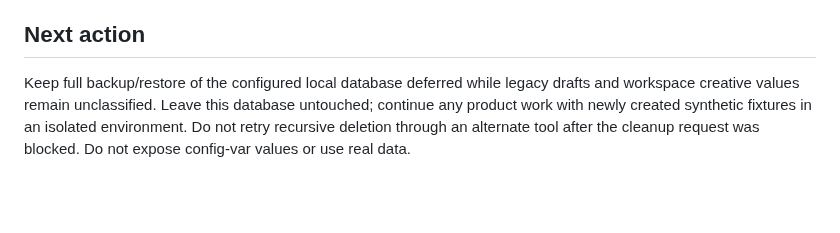
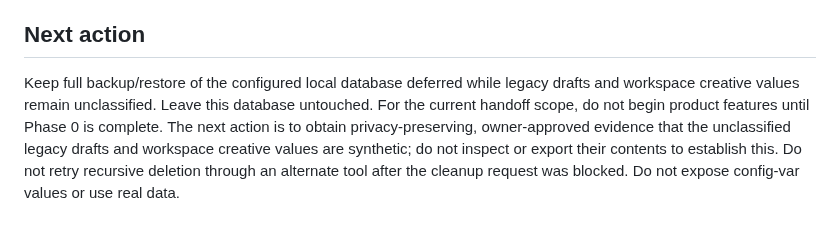
Before and after one commit to ugurkbcgl-hub/growthtwin, a Markdown page: docs/phase-0-staging-verification.md, the part around the change. Rendered like a GitHub page; blank space fills up the shorter version.

```diff
--- a/docs/phase-0-staging-verification.md
+++ b/docs/phase-0-staging-verification.md
@@ -59,4 +59,4 @@ The GitHub merge gate is verified above, and PR/post-merge CI results are record
 
 ## Next action
 
-Keep full backup/restore of the configured local database deferred while legacy drafts and workspace creative values remain unclassified. Leave this database untouched; continue any product work with newly created synthetic fixtures in an isolated environment. Do not retry recursive deletion through an alternate tool after the cleanup request was blocked. Do not expose config-var values or use real data.
+Keep full backup/restore of the configured local database deferred while legacy drafts and workspace creative values remain unclassified. Leave this database untouched. For the current handoff scope, do not begin product features until Phase 0 is complete. The next action is to obtain privacy-preserving, owner-approved evidence that the unclassified legacy drafts and workspace creative values are synthetic; do not inspect or export their contents to establish this. Do not retry recursive deletion through an alternate tool after the cleanup request was blocked. Do not expose config-var values or use real data.
```
Also changed, not shown: docs/continuity/STATE.md (+11 -2 lines).
